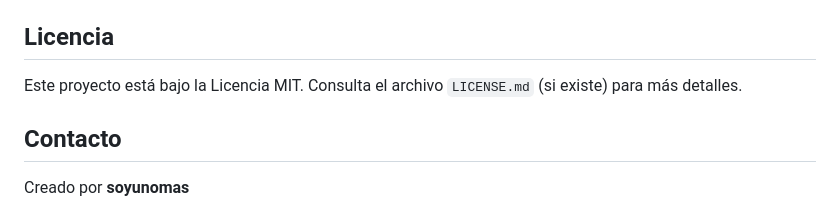
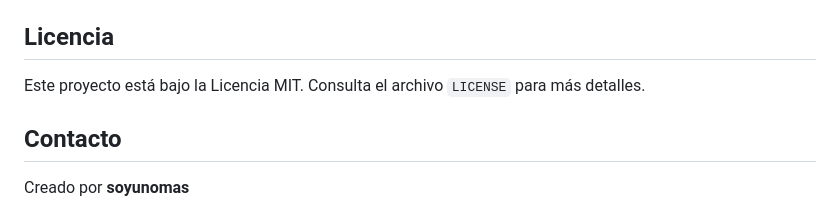
Before and after one commit to lorenzoarenita/OpenRouterGiftGenerator, a Markdown page: README.md, the part around the change. Rendered like a GitHub page.

```diff
--- a/README.md
+++ b/README.md
@@ -85,7 +85,7 @@ Este proyecto es un único archivo HTML estático. No requiere instalación.
 
 ## Licencia
 
-Este proyecto está bajo la Licencia MIT. Consulta el archivo `LICENSE.md` (si existe) para más detalles.
+Este proyecto está bajo la Licencia MIT. Consulta el archivo `LICENSE` para más detalles.
 
 ## Contacto
 
```
